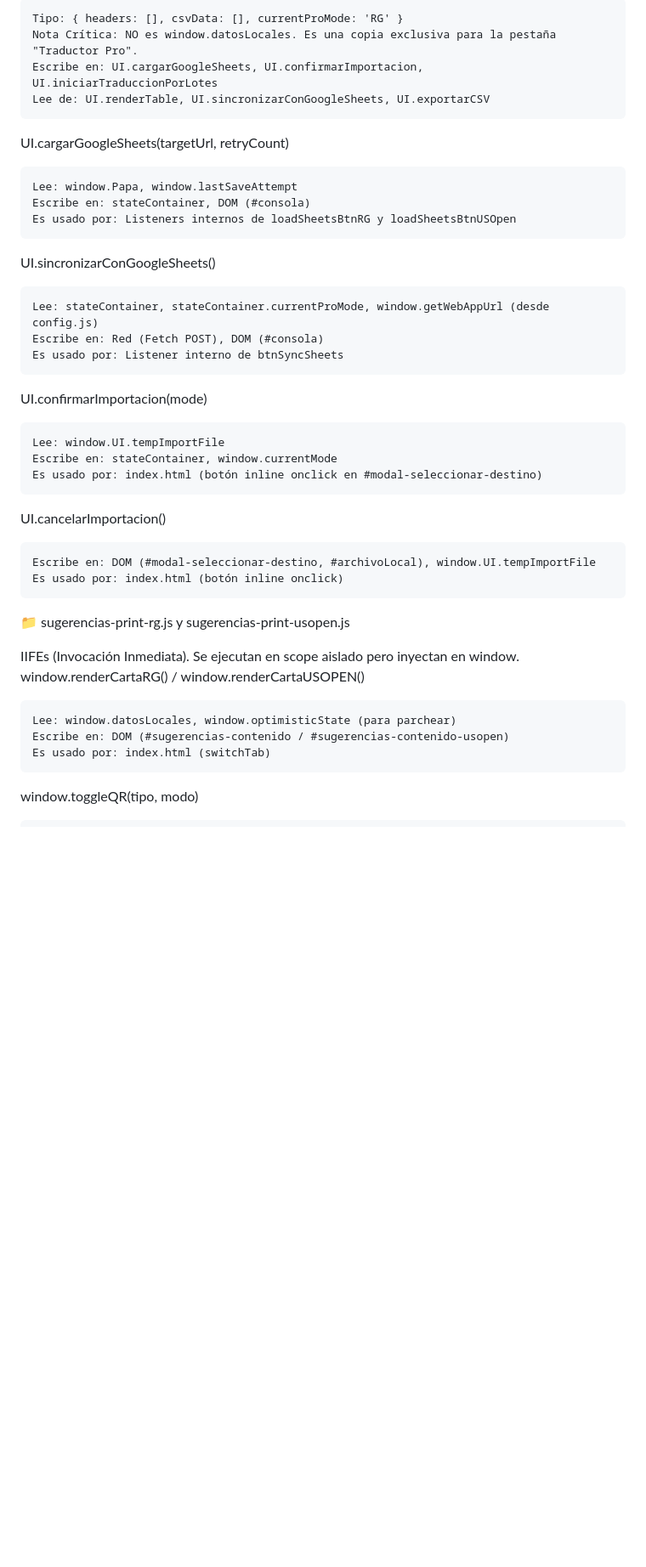
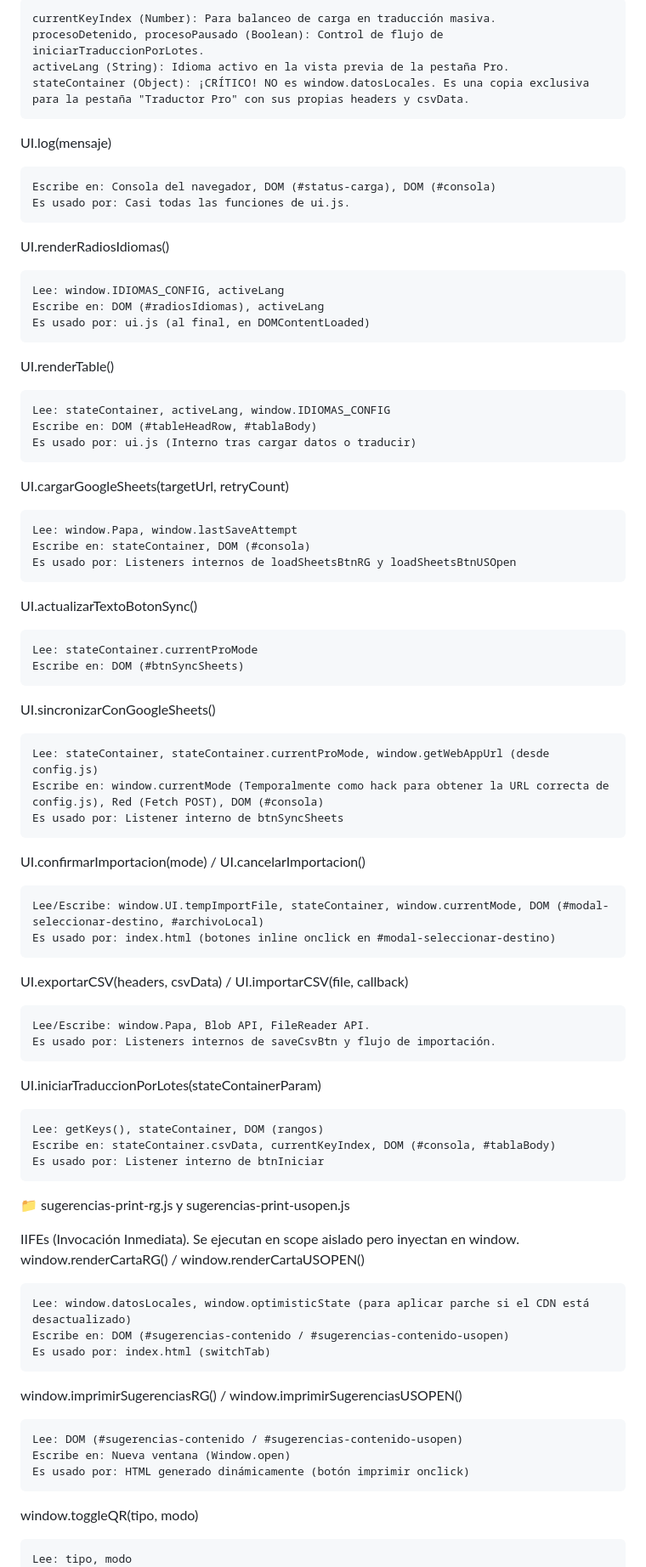
Before and after one commit to srcorsario/Web_Editor_Pro_v2, a Markdown page: FUNCTION_MAP.md, the part around one of its changes. Shown at 85% size. Drawn GitHub-style; blank space fills up the shorter version.

```diff
--- a/FUNCTION_MAP.md
+++ b/FUNCTION_MAP.md
@@ -97,8 +182,25 @@ stateContainer (Variable Interna)
 
-    Tipo: { headers: [], csvData: [], currentProMode: 'RG' }
-    Nota Crítica: NO es window.datosLocales. Es una copia exclusiva para la pestaña "Traductor Pro".
-    Escribe en: UI.cargarGoogleSheets, UI.confirmarImportacion, UI.iniciarTraduccionPorLotes
-    Lee de: UI.renderTable, UI.sincronizarConGoogleSheets, UI.exportarCSV
+    currentKeyIndex (Number): Para balanceo de carga en traducción masiva.
+    procesoDetenido, procesoPausado (Boolean): Control de flujo de iniciarTraduccionPorLotes.
+    activeLang (String): Idioma activo en la vista previa de la pestaña Pro.
+    stateContainer (Object): ¡CRÍTICO! NO es window.datosLocales. Es una copia exclusiva para la pestaña "Traductor Pro" con sus propias headers y csvData.
+
+UI.log(mensaje)
+
+    Escribe en: Consola del navegador, DOM (#status-carga), DOM (#consola)
+    Es usado por: Casi todas las funciones de ui.js.
+
+UI.renderRadiosIdiomas()
+
+    Lee: window.IDIOMAS_CONFIG, activeLang
+    Escribe en: DOM (#radiosIdiomas), activeLang
+    Es usado por: ui.js (al final, en DOMContentLoaded)
+
+UI.renderTable()
+
+    Lee: stateContainer, activeLang, window.IDIOMAS_CONFIG
+    Escribe en: DOM (#tableHeadRow, #tablaBody)
+    Es usado por: ui.js (Interno tras cargar datos o traducir)
 
 UI.cargarGoogleSheets(targetUrl, retryCount)
 
@@ -106,32 +208,49 @@ UI.cargarGoogleSheets(targetUrl, retryCount)
     Escribe en: stateContainer, DOM (#consola)
     Es usado por: Listeners internos de loadSheetsBtnRG y loadSheetsBtnUSOpen
 
+UI.actualizarTextoBotonSync()
+
+    Lee: stateContainer.currentProMode
+    Escribe en: DOM (#btnSyncSheets)
+
 UI.sincronizarConGoogleSheets()
 
     Lee: stateContainer, stateContainer.currentProMode, window.getWebAppUrl (desde config.js)
-    Escribe en: Red (Fetch POST), DOM (#consola)
+    Escribe en: window.currentMode (Temporalmente como hack para obtener la URL correcta de config.js), Red (Fetch POST), DOM (#consola)
     Es usado por: Listener interno de btnSyncSheets
 
-UI.confirmarImportacion(mode)
+UI.confirmarImportacion(mode) / UI.cancelarImportacion()
 
-    Lee: window.UI.tempImportFile
-    Escribe en: stateContainer, window.currentMode
-    Es usado por: index.html (botón inline onclick en #modal-seleccionar-destino)
+    Lee/Escribe: window.UI.tempImportFile, stateContainer, window.currentMode, DOM (#modal-seleccionar-destino, #archivoLocal)
+    Es usado por: index.html (botones inline onclick en #modal-seleccionar-destino)
 
-UI.cancelarImportacion()
+UI.exportarCSV(headers, csvData) / UI.importarCSV(file, callback)
 
-    Escribe en: DOM (#modal-seleccionar-destino, #archivoLocal), window.UI.tempImportFile
-    Es usado por: index.html (botón inline onclick)
+    Lee/Escribe: window.Papa, Blob API, FileReader API.
+    Es usado por: Listeners internos de saveCsvBtn y flujo de importación.
+
+UI.iniciarTraduccionPorLotes(stateContainerParam)
+
+    Lee: getKeys(), stateContainer, DOM (rangos)
+    Escribe en: stateContainer.csvData, currentKeyIndex, DOM (#consola, #tablaBody)
+    Es usado por: Listener interno de btnIniciar
 
 📁 sugerencias-print-rg.js y sugerencias-print-usopen.js
 
 IIFEs (Invocación Inmediata). Se ejecutan en scope aislado pero inyectan en window.
 window.renderCartaRG() / window.renderCartaUSOPEN()
 
-    Lee: window.datosLocales, window.optimisticState (para parchear)
+    Lee: window.datosLocales, window.optimisticState (para aplicar parche si el CDN está desactualizado)
     Escribe en: DOM (#sugerencias-contenido / #sugerencias-contenido-usopen)
     Es usado por: index.html (switchTab)
 
+window.imprimirSugerenciasRG() / window.imprimirSugerenciasUSOPEN()
+
+    Lee: DOM (#sugerencias-contenido / #sugerencias-contenido-usopen)
+    Escribe en: Nueva ventana (Window.open)
+    Es usado por: HTML generado dinámicamente (botón imprimir onclick)
+
 window.toggleQR(tipo, modo)
 
+    Lee: tipo, modo
     Escribe en: DOM (img #img-qr-rg o #img-qr-usopen)
```
Also changed, not shown: other parts of FUNCTION_MAP.md (+123 -31 lines).
